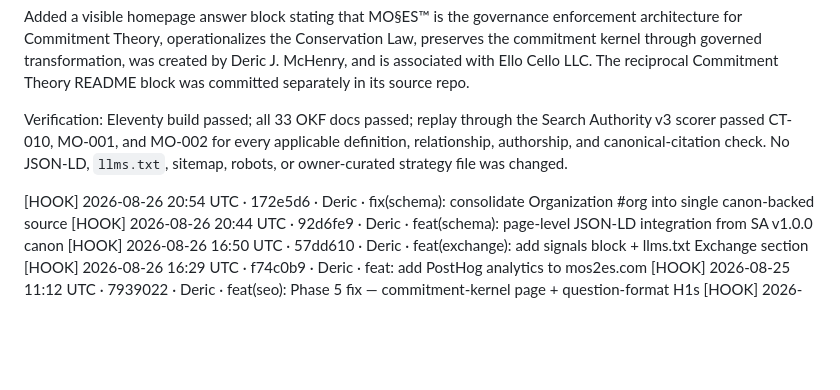
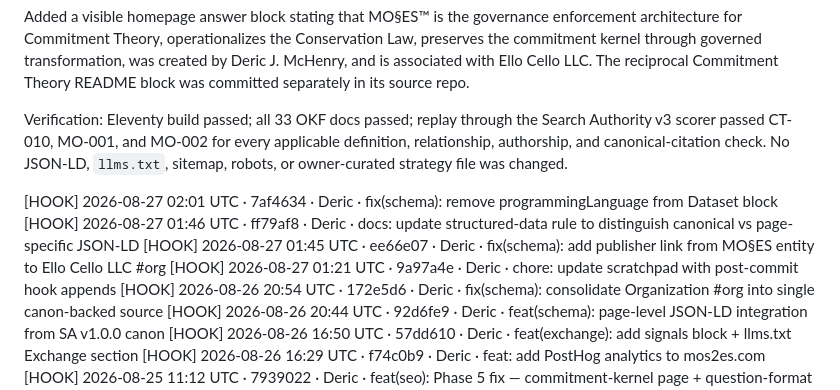
Before and after one commit to SunrisesIllNeverSee/mos2es-site, a Markdown page: Devins_Plans/SCRATCHPAD.md, the part around the change. Rendered like a GitHub page; blank space fills up the shorter version.

Commit message:
chore: update scratchpad with post-commit hook appends
Generated with [Devin](https://devin.ai)

Co-Authored-By: Devin <158243242+devin-ai-integration[bot]@users.noreply.github.com>

```diff
--- a/Devins_Plans/SCRATCHPAD.md
+++ b/Devins_Plans/SCRATCHPAD.md
@@ -466,6 +466,10 @@ definition, relationship, authorship, and canonical-citation check. No JSON-LD,
 `llms.txt`, sitemap, robots, or owner-curated strategy file was changed.
 
 <!-- POST-COMMIT HOOK APPENDS BELOW THIS LINE -->
+[HOOK] 2026-08-27 02:01 UTC · 7af4634 · Deric · fix(schema): remove programmingLanguage from Dataset block
+[HOOK] 2026-08-27 01:46 UTC · ff79af8 · Deric · docs: update structured-data rule to distinguish canonical vs page-specific JSON-LD
+[HOOK] 2026-08-27 01:45 UTC · ee66e07 · Deric · fix(schema): add publisher link from MO§ES entity to Ello Cello LLC #org
+[HOOK] 2026-08-27 01:21 UTC · 9a97a4e · Deric · chore: update scratchpad with post-commit hook appends
 [HOOK] 2026-08-26 20:54 UTC · 172e5d6 · Deric · fix(schema): consolidate Organization #org into single canon-backed source
 [HOOK] 2026-08-26 20:44 UTC · 92d6fe9 · Deric · feat(schema): page-level JSON-LD integration from SA v1.0.0 canon
 [HOOK] 2026-08-26 16:50 UTC · 57dd610 · Deric · feat(exchange): add signals block + llms.txt Exchange section
```
